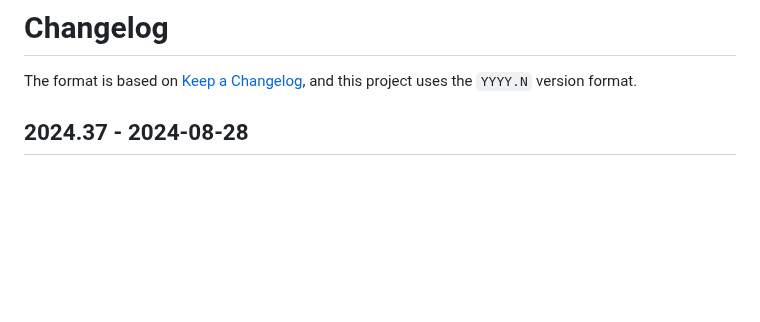
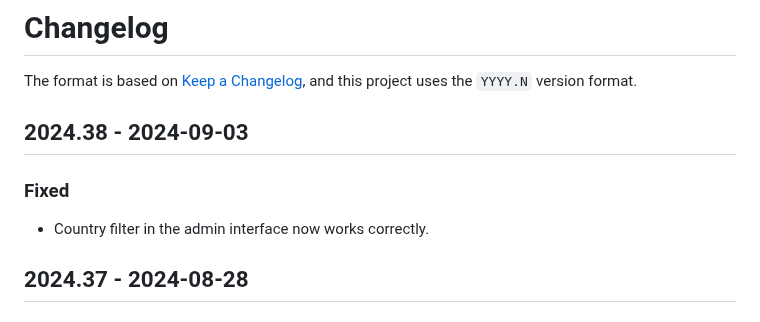
Before and after one commit to naboj-org/bullet, a Markdown page: CHANGELOG.md, the part around the change. GitHub-like rendering; blank space fills up the shorter version.

Commit message:
update changelog

```diff
--- a/CHANGELOG.md
+++ b/CHANGELOG.md
@@ -2,6 +2,12 @@
 
 The format is based on [Keep a Changelog](https://keepachangelog.com/en/1.0.0/),
 and this project uses the `YYYY.N` version format.
+
+## 2024.38 - 2024-09-03
+
+### Fixed
+
+- Country filter in the admin interface now works correctly.
 
 ## 2024.37 - 2024-08-28
 
```
